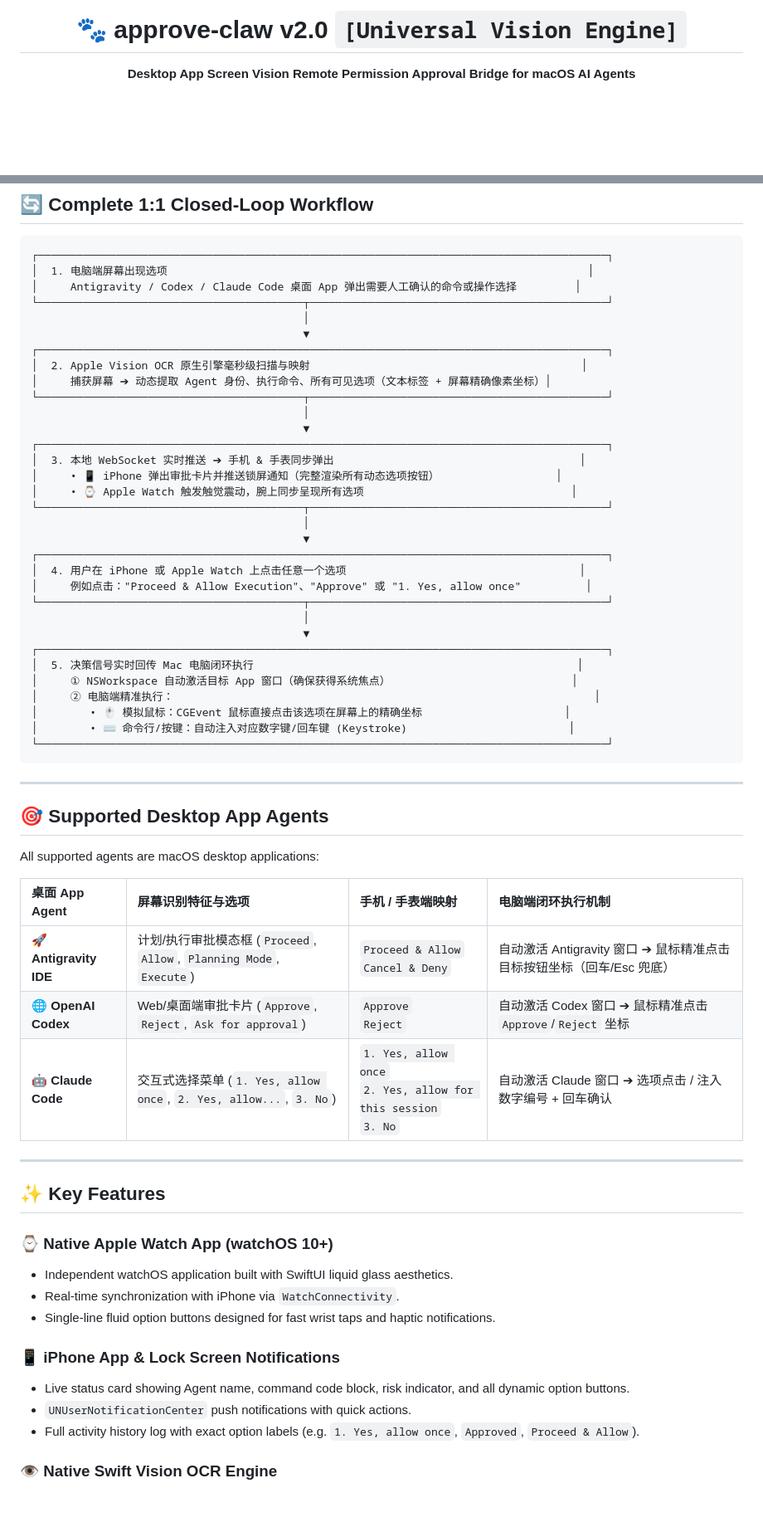
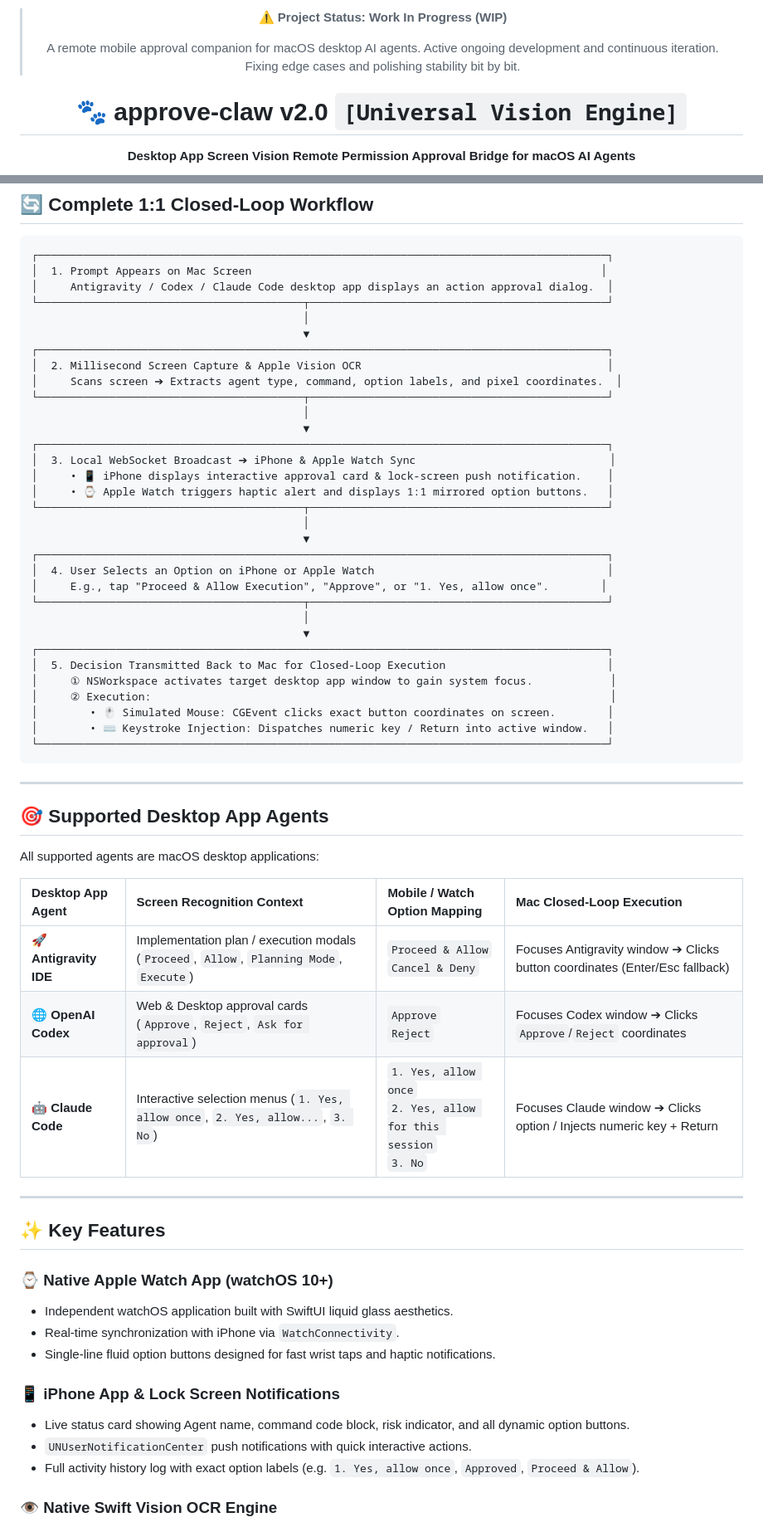
Before and after one commit to tian0t/approve-claw, a Markdown page: README.md, 2 parts joined by grey strips. Shown at 83% size. Rendered like a GitHub page; blank space fills up the shorter version.

Commit message:
docs: add top WIP banner and convert entire README to English

````diff
--- a/README.md
+++ b/README.md
@@ -1,4 +1,8 @@
 <div align="center">
+
+> ⚠️ **Project Status: Work In Progress (WIP)**
+>
+> A remote mobile approval companion for macOS desktop AI agents. Active ongoing development and continuous iteration. Fixing edge cases and polishing stability bit by bit.
 
 # 🐾 approve-claw v2.0 `[Universal Vision Engine]`
 
@@ -33,36 +37,36 @@ Powered by **Apple ScreenCaptureKit** and the **Apple Vision OCR Engine (`vision
 
 ```
 ┌────────────────────────────────────────────────────────────────────────────────────────┐
-│  1. 电脑端屏幕出现选项                                                                 │
-│     Antigravity / Codex / Claude Code 桌面 App 弹出需要人工确认的命令或操作选择         │
+│  1. Prompt Appears on Mac Screen                                                      │
+│     Antigravity / Codex / Claude Code desktop app displays an action approval dialog.  │
 └─────────────────────────────────────────┬──────────────────────────────────────────────┘
                                           │
                                           ▼
 ┌────────────────────────────────────────────────────────────────────────────────────────┐
-│  2. Apple Vision OCR 原生引擎毫秒级扫描与映射                                          │
-│     捕获屏幕 ➔ 动态提取 Agent 身份、执行命令、所有可见选项（文本标签 + 屏幕精确像素坐标）│
+│  2. Millisecond Screen Capture & Apple Vision OCR                                      │
+│     Scans screen ➔ Extracts agent type, command, option labels, and pixel coordinates.  │
 └─────────────────────────────────────────┬──────────────────────────────────────────────┘
                                           │
                                           ▼
 ┌────────────────────────────────────────────────────────────────────────────────────────┐
-│  3. 本地 WebSocket 实时推送 ➔ 手机 & 手表同步弹出                                      │
-│     • 📱 iPhone 弹出审批卡片并推送锁屏通知（完整渲染所有动态选项按钮）                  │
-│     • ⌚ Apple Watch 触发触觉震动，腕上同步呈现所有选项                                │
+│  3. Local WebSocket Broadcast ➔ iPhone & Apple Watch Sync                              │
+│     • 📱 iPhone displays interactive approval card & lock-screen push notification.    │
+│     • ⌚ Apple Watch triggers haptic alert and displays 1:1 mirrored option buttons.   │
 └─────────────────────────────────────────┬──────────────────────────────────────────────┘
                                           │
                                           ▼
 ┌────────────────────────────────────────────────────────────────────────────────────────┐
-│  4. 用户在 iPhone 或 Apple Watch 上点击任意一个选项                                    │
-│     例如点击："Proceed & Allow Execution"、"Approve" 或 "1. Yes, allow once"          │
+│  4. User Selects an Option on iPhone or Apple Watch                                    │
+│     E.g., tap "Proceed & Allow Execution", "Approve", or "1. Yes, allow once".        │
 └─────────────────────────────────────────┬──────────────────────────────────────────────┘
                                           │
                                           ▼
 ┌────────────────────────────────────────────────────────────────────────────────────────┐
-│  5. 决策信号实时回传 Mac 电脑闭环执行                                                  │
-│     ① NSWorkspace 自动激活目标 App 窗口（确保获得系统焦点）                            │
-│     ② 电脑端精准执行：                                                                 │
-│        • 🖱️ 模拟鼠标：CGEvent 鼠标直接点击该选项在屏幕上的精确坐标                      │
-│        • ⌨️ 命令行/按键：自动注入对应数字键/回车键 (Keystroke)                         │
+│  5. Decision Transmitted Back to Mac for Closed-Loop Execution                         │
+│     ① NSWorkspace activates target desktop app window to gain system focus.            │
+│     ② Execution:                                                                       │
+│        • 🖱️ Simulated Mouse: CGEvent clicks exact button coordinates on screen.        │
+│        • ⌨️ Keystroke Injection: Dispatches numeric key / Return into active window.   │
 └────────────────────────────────────────────────────────────────────────────────────────┘
 ```
 
@@ -72,11 +76,11 @@ Powered by **Apple ScreenCaptureKit** and the **Apple Vision OCR Engine (`vision
 
 All supported agents are macOS desktop applications:
 
-| 桌面 App Agent | 屏幕识别特征与选项 | 手机 / 手表端映射 | 电脑端闭环执行机制 |
+| Desktop App Agent | Screen Recognition Context | Mobile / Watch Option Mapping | Mac Closed-Loop Execution |
 | :--- | :--- | :--- | :--- |
-| 🚀 **Antigravity IDE** | 计划/执行审批模态框 (`Proceed`, `Allow`, `Planning Mode`, `Execute`) | `Proceed & Allow`<br>`Cancel & Deny` | 自动激活 Antigravity 窗口 ➔ 鼠标精准点击目标按钮坐标（回车/Esc 兜底） |
-| 🌐 **OpenAI Codex** | Web/桌面端审批卡片 (`Approve`, `Reject`, `Ask for approval`) | `Approve`<br>`Reject` | 自动激活 Codex 窗口 ➔ 鼠标精准点击 `Approve`/`Reject` 坐标 |
-| 🤖 **Claude Code** | 交互式选择菜单 (`1. Yes, allow once`, `2. Yes, allow...`, `3. No`) | `1. Yes, allow once`<br>`2. Yes, allow for this session`<br>`3. No` | 自动激活 Claude 窗口 ➔ 选项点击 / 注入数字编号 + 回车确认 |
+| 🚀 **Antigravity IDE** | Implementation plan / execution modals (`Proceed`, `Allow`, `Planning Mode`, `Execute`) | `Proceed & Allow`<br>`Cancel & Deny` | Focuses Antigravity window ➔ Clicks button coordinates (Enter/Esc fallback) |
+| 🌐 **OpenAI Codex** | Web & Desktop approval cards (`Approve`, `Reject`, `Ask for approval`) | `Approve`<br>`Reject` | Focuses Codex window ➔ Clicks `Approve`/`Reject` coordinates |
+| 🤖 **Claude Code** | Interactive selection menus (`1. Yes, allow once`, `2. Yes, allow...`, `3. No`) | `1. Yes, allow once`<br>`2. Yes, allow for this session`<br>`3. No` | Focuses Claude window ➔ Clicks option / Injects numeric key + Return |
 
 ---
 
@@ -89,7 +93,7 @@ All supported agents are macOS desktop applications:
 
 ### 📱 iPhone App & Lock Screen Notifications
 - Live status card showing Agent name, command code block, risk indicator, and all dynamic option buttons.
-- `UNUserNotificationCenter` push notifications with quick actions.
+- `UNUserNotificationCenter` push notifications with quick interactive actions.
 - Full activity history log with exact option labels (e.g. `1. Yes, allow once`, `Approved`, `Proceed & Allow`).
 
 ### 👁️ Native Swift Vision OCR Engine
````
